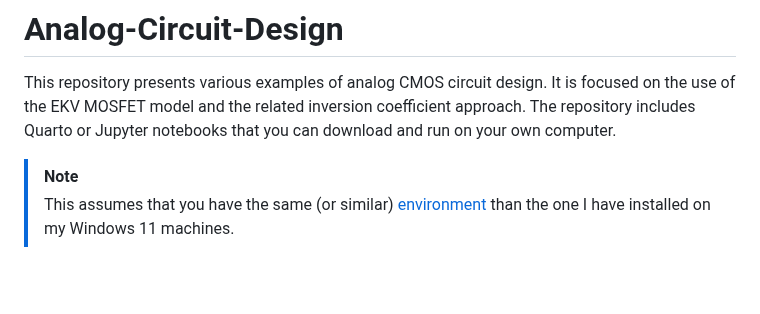
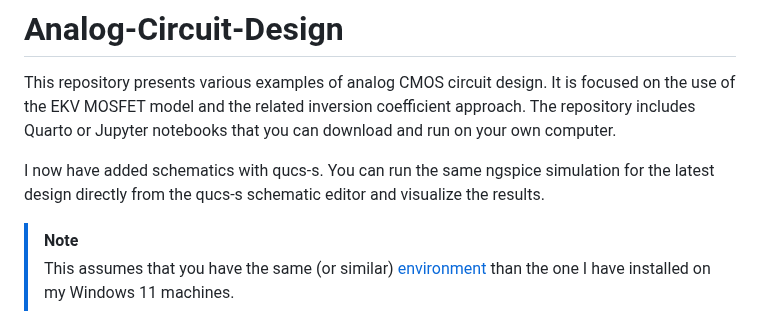
Before and after one commit to chrisenz/Analog-Circuit-Design, a Markdown page: README.md, the part around the change. Rendered like a GitHub page; blank space fills up the shorter version.

```diff
--- a/README.md
+++ b/README.md
@@ -1,6 +1,8 @@
 # Analog-Circuit-Design
 
 This repository presents various examples of analog CMOS circuit design. It is focused on the use of the EKV MOSFET model and the related inversion coefficient approach. The repository includes Quarto or Jupyter notebooks that you can download and run on your own computer.
+
+I now have added schematics with qucs-s. You can run the same ngspice simulation for the latest design directly from the qucs-s schematic editor and visualize the results.
 
 > [!NOTE]
 > This assumes that you have the same (or similar) [environment](Installation.md) than the one I have installed on my Windows 11 machines.
```
